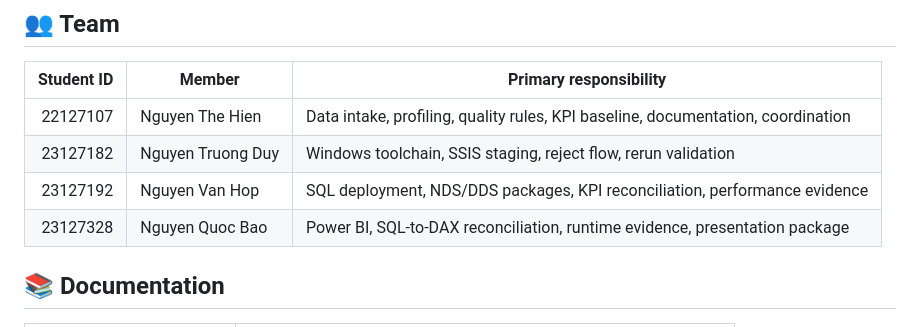
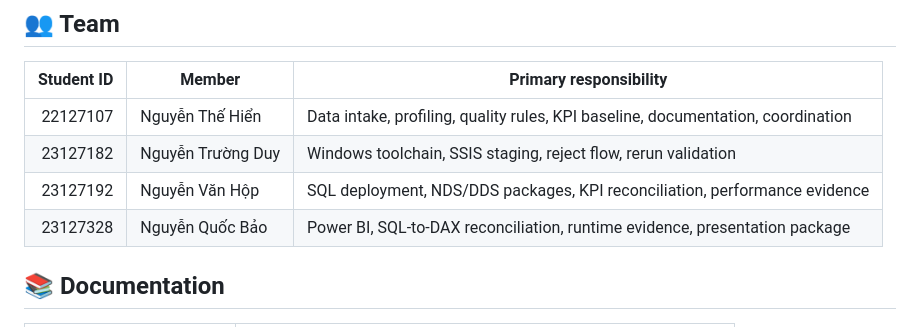
Before and after one commit to TheHien04/Home-Credit, a Markdown page: README.md, the part around the change. Drawn GitHub-style.

Commit message:
docs: preserve Vietnamese team names

```diff
--- a/README.md
+++ b/README.md
@@ -133,10 +133,10 @@ The deployment creates the control, STG, NDS, DDS, ETL, validation, and analytic
 
 | Student ID | Member | Primary responsibility |
 | ---: | --- | --- |
-| 22127107 | Nguyen The Hien | Data intake, profiling, quality rules, KPI baseline, documentation, coordination |
-| 23127182 | Nguyen Truong Duy | Windows toolchain, SSIS staging, reject flow, rerun validation |
-| 23127192 | Nguyen Van Hop | SQL deployment, NDS/DDS packages, KPI reconciliation, performance evidence |
-| 23127328 | Nguyen Quoc Bao | Power BI, SQL-to-DAX reconciliation, runtime evidence, presentation package |
+| 22127107 | Nguyễn Thế Hiển | Data intake, profiling, quality rules, KPI baseline, documentation, coordination |
+| 23127182 | Nguyễn Trường Duy | Windows toolchain, SSIS staging, reject flow, rerun validation |
+| 23127192 | Nguyễn Văn Hộp | SQL deployment, NDS/DDS packages, KPI reconciliation, performance evidence |
+| 23127328 | Nguyễn Quốc Bảo | Power BI, SQL-to-DAX reconciliation, runtime evidence, presentation package |
 
 ## 📚 Documentation
 
```
Also changed, not shown: sql/README.md (+1 -1 lines).
